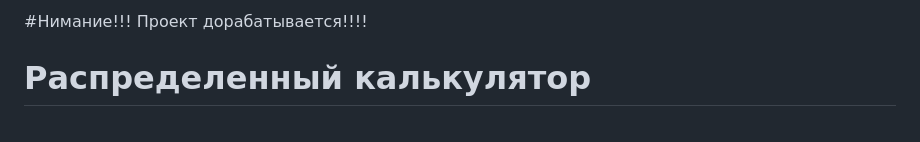
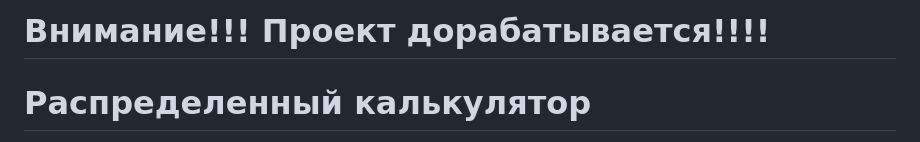
Before and after one commit to WO1N123/-distributed_calculator, a Markdown page: README.md, the part around the change. Drawn GitHub-style.

```diff
--- a/README.md
+++ b/README.md
@@ -1,4 +1,4 @@
-#Нимание!!! Проект дорабатывается!!!!
+# Внимание!!! Проект дорабатывается!!!!
 
  # Распределенный калькулятор
 
```
